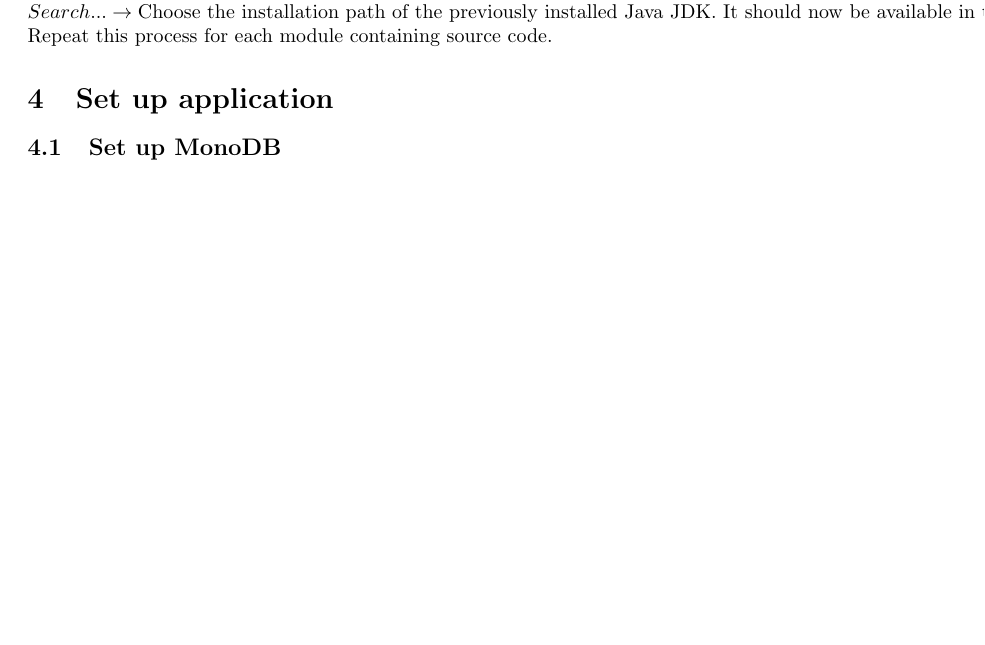
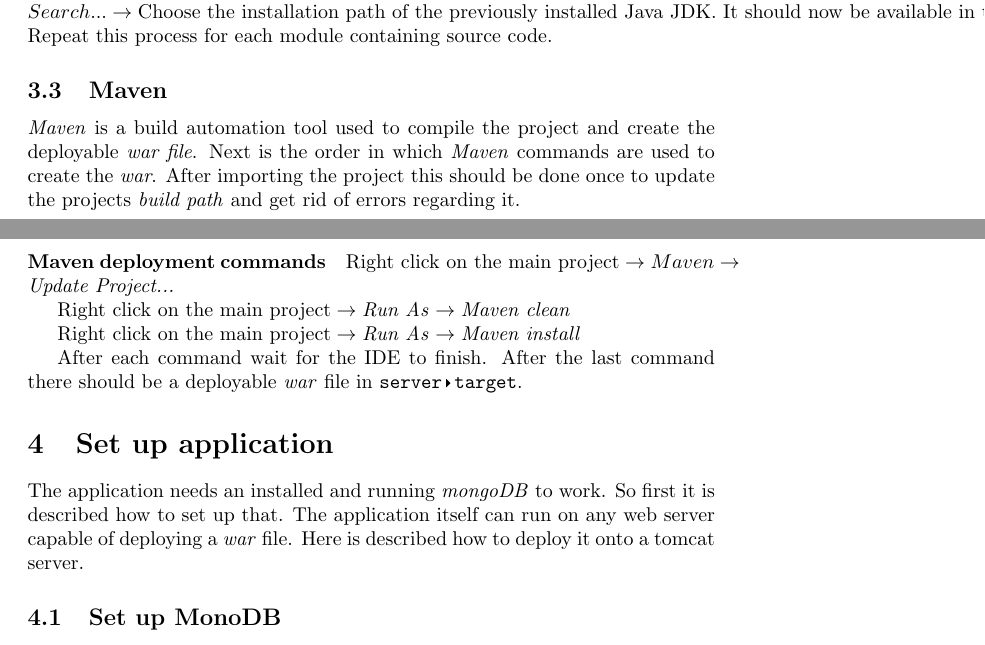
Before and after one commit to REMEXLabs/OpenAPE, a LaTeX document (documentation/documentation.tex): part of page 4 of 7 before the commit and two parts of pages 4 and 5 of 8 after it, the two joined at a grey line, cut so that both start at the same text, the shorter picture padded with empty space. Compiled offline with pdfLaTeX.

Commit message:
feature: update docu

```diff
--- a/documentation/documentation.tex
+++ b/documentation/documentation.tex
@@ -56,8 +56,17 @@
 \paragraph{Install Java} To develop this project with \emph{Eclipse} you need a current \emph{Java Development Kit}. Use the download button under \emph{JDK} \href{http://www.oracle.com/technetwork/java/javase/downloads/index.html}{here} to get the current version.
 \paragraph{Import project} It is recommended not to use the project folder as workspace for \emph{Eclipse} but to import the project. To do so start \emph{Eclipse} and navigate $File \rightarrow Import... \rightarrow Maven \rightarrow \text{\emph{Existing Maven Projects}} \rightarrow Next \rightarrow Browse... \rightarrow \text{browse the folder OpenAPE/openAPE} \rightarrow -> Finish$. Now you should have the main project plus the modules \emph{API} \emph{client} and \emph{server} in your navigation.
 \paragraph{Ensure the right Java version is used} The project will not work correctly if \emph{Eclipse} doesn't use the previously installed \emph{Java JDK} but a \emph{Java RE}. To change the used \emph{Java version} mark a module and navigate $Project \rightarrow Properties \rightarrow \text{emph{Java Build Path}} \rightarrow Libraries \rightarrow \text{mark the used system library} \rightarrow Edit... \rightarrow \text{emph{Execution environment}} \rightarrow \text{Choose a Java 1.8 JDK or newer from the list and klick finish. If none is available navigate \emph{Installed JREs…}} \rightarrow Search... \rightarrow  \text{Choose the installation path of the previously installed Java JDK. It should now be available in the execution environment list}.$ Repeat this process for each module containing source code.
+\subsection{Maven} \emph{Maven} is a build automation tool used to compile the project and create the deployable \emph{war file}. Next is the order in which \emph{Maven} commands are used to create the \emph{war}. After importing the project this should be done once to update the projects \emph{build path} and get rid of errors regarding it.
+\paragraph{Maven deployment commands} $\text{Right click on the main project} \rightarrow Maven \rightarrow \text{\emph{Update Project...}}$
+
+$\text{Right click on the main project} \rightarrow \text{\emph{Run As}} \rightarrow \text{\emph{Maven clean}}$
+
+$\text{Right click on the main project} \rightarrow \text{\emph{Run As}} \rightarrow \text{\emph{Maven install}}$
+
+After each command wait for the IDE to finish. After the last command there should be a deployable \emph{war} file in \directory{server/target}.
 \section{Set up application}
 \label{sec:setupapp}
+The application needs an installed and running \emph{mongoDB} to work. So first it is described how to set up that. The application itself can run on any web server capable of deploying a \emph{war} file. Here is described how to deploy it onto a tomcat server.
 \subsection{Set up MonoDB}
 \subsection{Set up tomcat server}
 \end{document}
```
